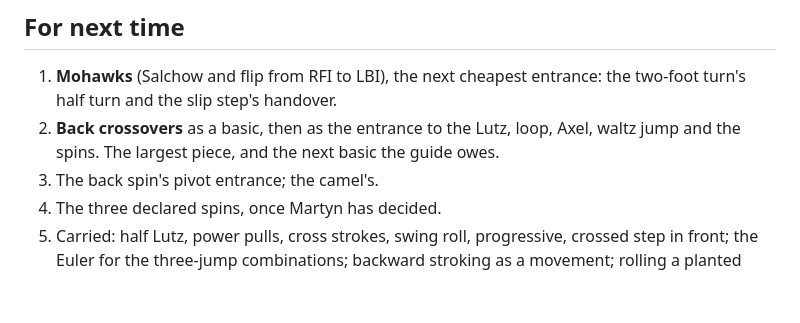
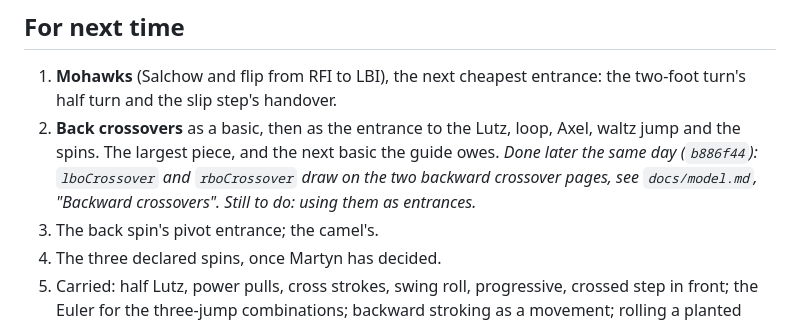
Before and after one commit to martyn-gg/figureskating, a Markdown page: docs/handoffs/2026-10-04-Session-34.md, the part around the change. Rendered like a GitHub page; blank space fills up the shorter version.

Commit message:
Handoff note: backward crossovers built
Co-Authored-By: Claude Opus 5.5 <noreply@anthropic.com>
Claude-Session: https://claude.ai/code/session_015L8xrM5tZjKJoLdbXNyste

```diff
--- a/docs/handoffs/2026-10-04-Session-34.md
+++ b/docs/handoffs/2026-10-04-Session-34.md
@@ -81,7 +81,9 @@ for everything importing `_rig.mjs`, the chain and git. Frames rasterised in the
 1. **Mohawks** (Salchow and flip from RFI to LBI), the next cheapest entrance: the two-foot
    turn's half turn and the slip step's handover.
 2. **Back crossovers** as a basic, then as the entrance to the Lutz, loop, Axel, waltz jump
-   and the spins. The largest piece, and the next basic the guide owes.
+   and the spins. The largest piece, and the next basic the guide owes. *Done later the same
+   day (`b886f44`): `lboCrossover` and `rboCrossover` draw on the two backward crossover
+   pages, see `docs/model.md`, "Backward crossovers". Still to do: using them as entrances.*
 3. The back spin's pivot entrance; the camel's.
 4. The three declared spins, once Martyn has decided.
 5. Carried: half Lutz, power pulls, cross strokes, swing roll, progressive, crossed step in
```
